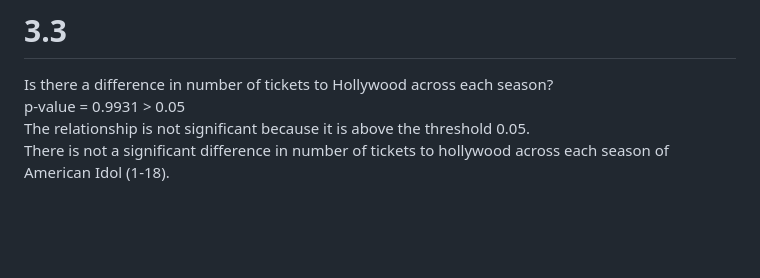
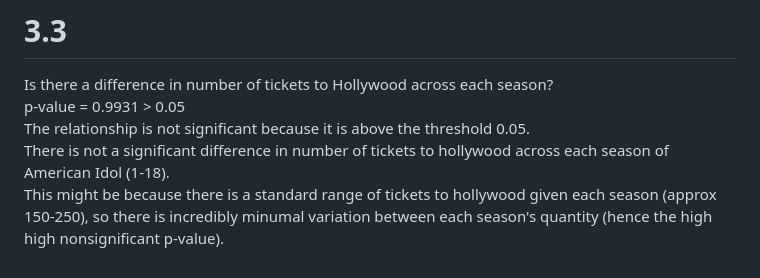
Before and after one commit to jmshaffer33/qb25-answers, a Markdown page: week_4/README.md, the part around the change. Drawn GitHub-style; blank space fills up the shorter version.

Commit message:
new answer README

```diff
--- a/week_4/README.md
+++ b/week_4/README.md
@@ -53,3 +53,4 @@ Is there a difference in number of tickets to Hollywood across each season?
 p-value = 0.9931 > 0.05
 The relationship is not significant because it is above the threshold 0.05.
 There is not a significant difference in number of tickets to hollywood across each season of American Idol (1-18).
+This might be because there is a standard range of tickets to hollywood given each season (approx 150-250), so there is incredibly minumal variation between each season's quantity (hence the high high nonsignificant p-value).
```
